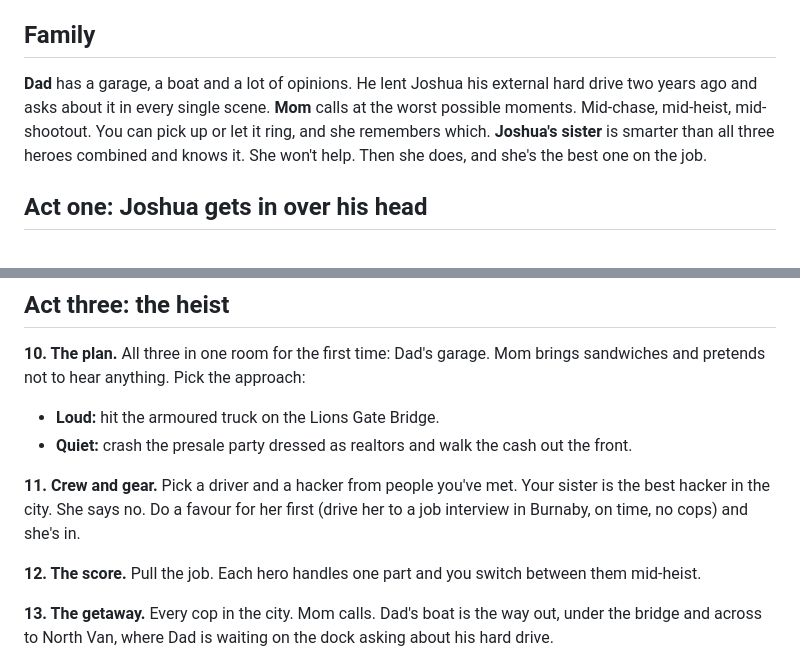
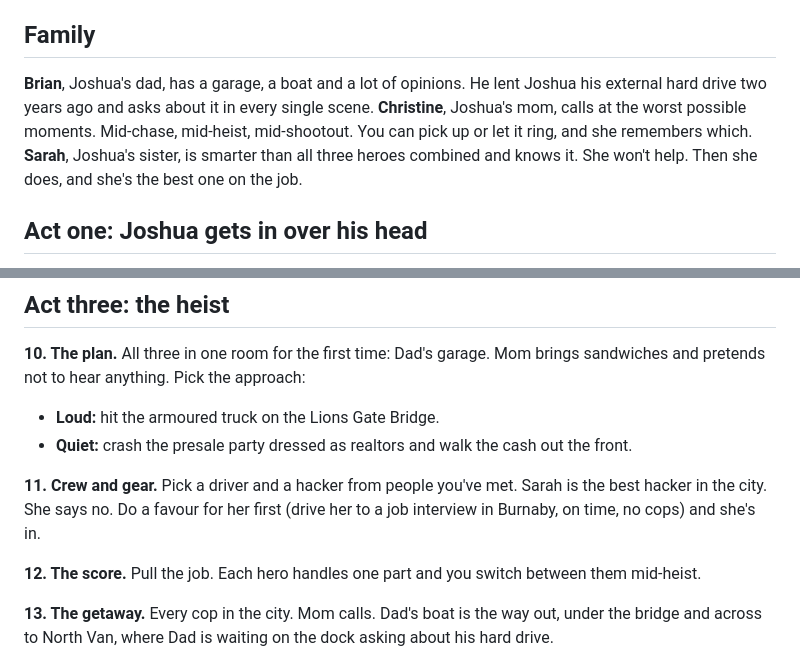
Before and after one commit to nulljosh/grandswift, a Markdown page: docs/STORY.md, 2 parts joined by grey strips. Drawn GitHub-style.

Commit message:
Story: family named, Brian, Christine and Sarah
Co-Authored-By: Claude Opus 5.5 (1M context) <noreply@anthropic.com>
Claude-Session: https://claude.ai/code/session_01LAuP7ot6jBDfsHvnkanbYX

```diff
--- a/docs/STORY.md
+++ b/docs/STORY.md
@@ -10,9 +10,9 @@ You switch between them any time. Their stories cross at the heist.
 
 ## Family
 
-**Dad** has a garage, a boat and a lot of opinions. He lent Joshua his external hard drive two years ago and asks about it in every single scene.
-**Mom** calls at the worst possible moments. Mid-chase, mid-heist, mid-shootout. You can pick up or let it ring, and she remembers which.
-**Joshua's sister** is smarter than all three heroes combined and knows it. She won't help. Then she does, and she's the best one on the job.
+**Brian**, Joshua's dad, has a garage, a boat and a lot of opinions. He lent Joshua his external hard drive two years ago and asks about it in every single scene.
+**Christine**, Joshua's mom, calls at the worst possible moments. Mid-chase, mid-heist, mid-shootout. You can pick up or let it ring, and she remembers which.
+**Sarah**, Joshua's sister, is smarter than all three heroes combined and knows it. She won't help. Then she does, and she's the best one on the job.
 
 ## Act one: Joshua gets in over his head
 
@@ -42,7 +42,7 @@ You switch between them any time. Their stories cross at the heist.
 - **Loud:** hit the armoured truck on the Lions Gate Bridge.
 - **Quiet:** crash the presale party dressed as realtors and walk the cash out the front.
 
-**11. Crew and gear.** Pick a driver and a hacker from people you've met. Your sister is the best hacker in the city. She says no. Do a favour for her first (drive her to a job interview in Burnaby, on time, no cops) and she's in.
+**11. Crew and gear.** Pick a driver and a hacker from people you've met. Sarah is the best hacker in the city. She says no. Do a favour for her first (drive her to a job interview in Burnaby, on time, no cops) and she's in.
 
 **12. The score.** Pull the job. Each hero handles one part and you switch between them mid-heist.
 
```
Also changed, not shown: roadmap.md (+1 -1 lines).
